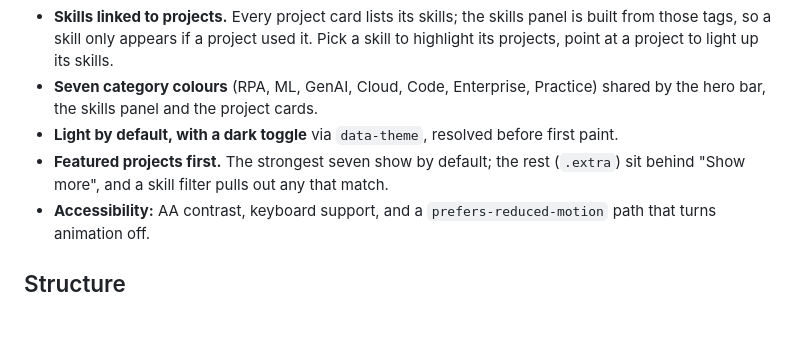
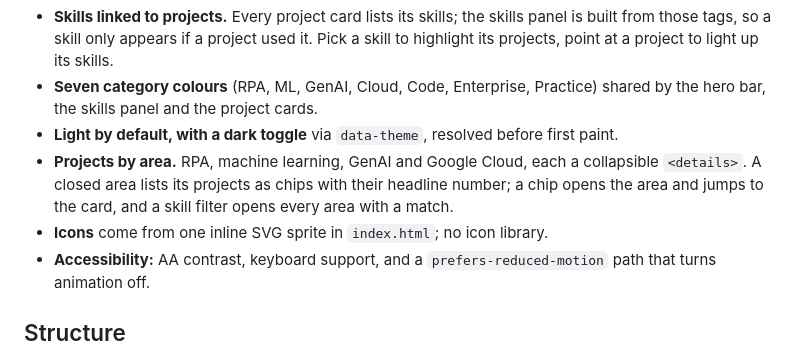
Before and after one commit to harshitrajchaurasia/harshitrajchaurasia.github.io, a Markdown page: README.md, the part around the change. Drawn GitHub-style; blank space fills up the shorter version.

Commit message:
docs: README describes collapsible project areas and icons

```diff
--- a/README.md
+++ b/README.md
@@ -13,7 +13,8 @@ Highlights of the build:
 - **Skills linked to projects.** Every project card lists its skills; the skills panel is built from those tags, so a skill only appears if a project used it. Pick a skill to highlight its projects, point at a project to light up its skills.
 - **Seven category colours** (RPA, ML, GenAI, Cloud, Code, Enterprise, Practice) shared by the hero bar, the skills panel and the project cards.
 - **Light by default, with a dark toggle** via `data-theme`, resolved before first paint.
-- **Featured projects first.** The strongest seven show by default; the rest (`.extra`) sit behind "Show more", and a skill filter pulls out any that match.
+- **Projects by area.** RPA, machine learning, GenAI and Google Cloud, each a collapsible `<details>`. A closed area lists its projects as chips with their headline number; a chip opens the area and jumps to the card, and a skill filter opens every area with a match.
+- **Icons** come from one inline SVG sprite in `index.html`; no icon library.
 - **Accessibility:** AA contrast, keyboard support, and a `prefers-reduced-motion` path that turns animation off.
 
 ## Structure
```
